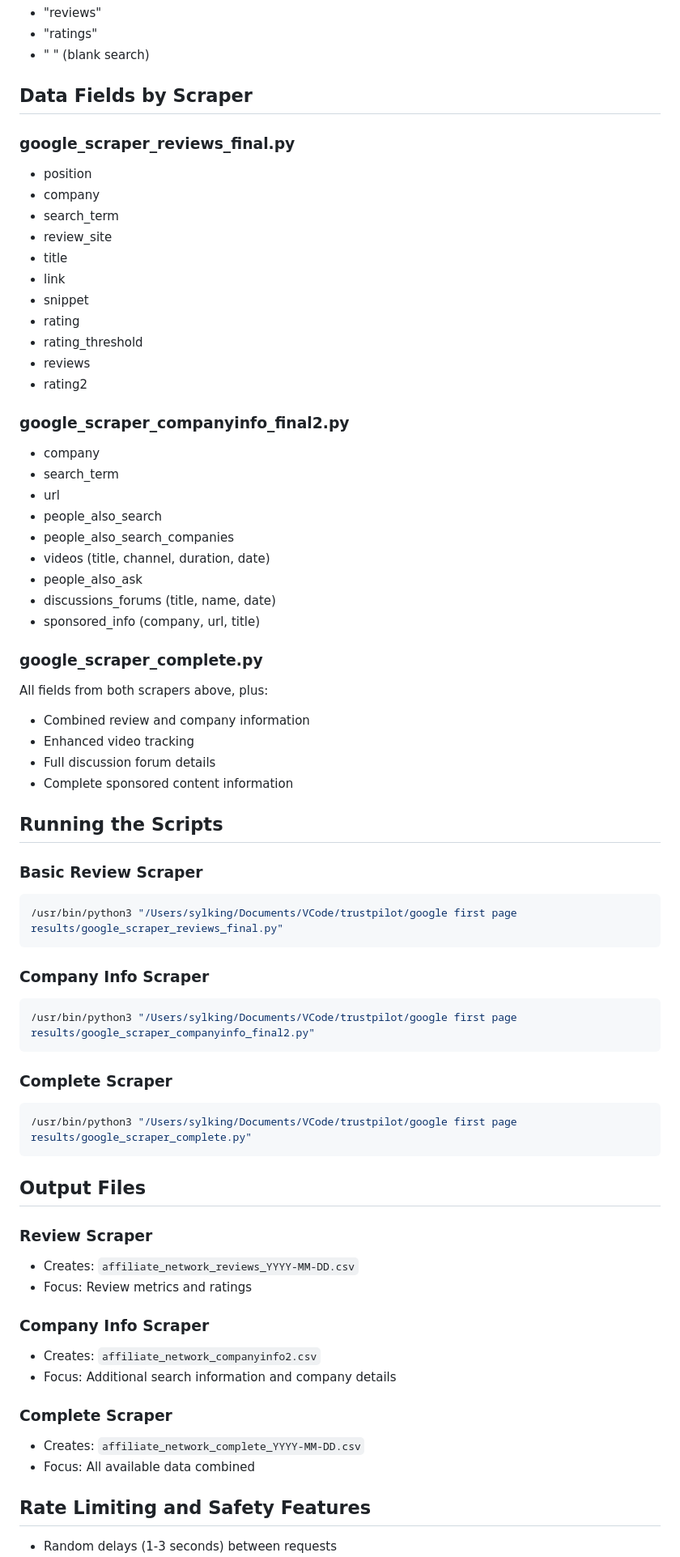
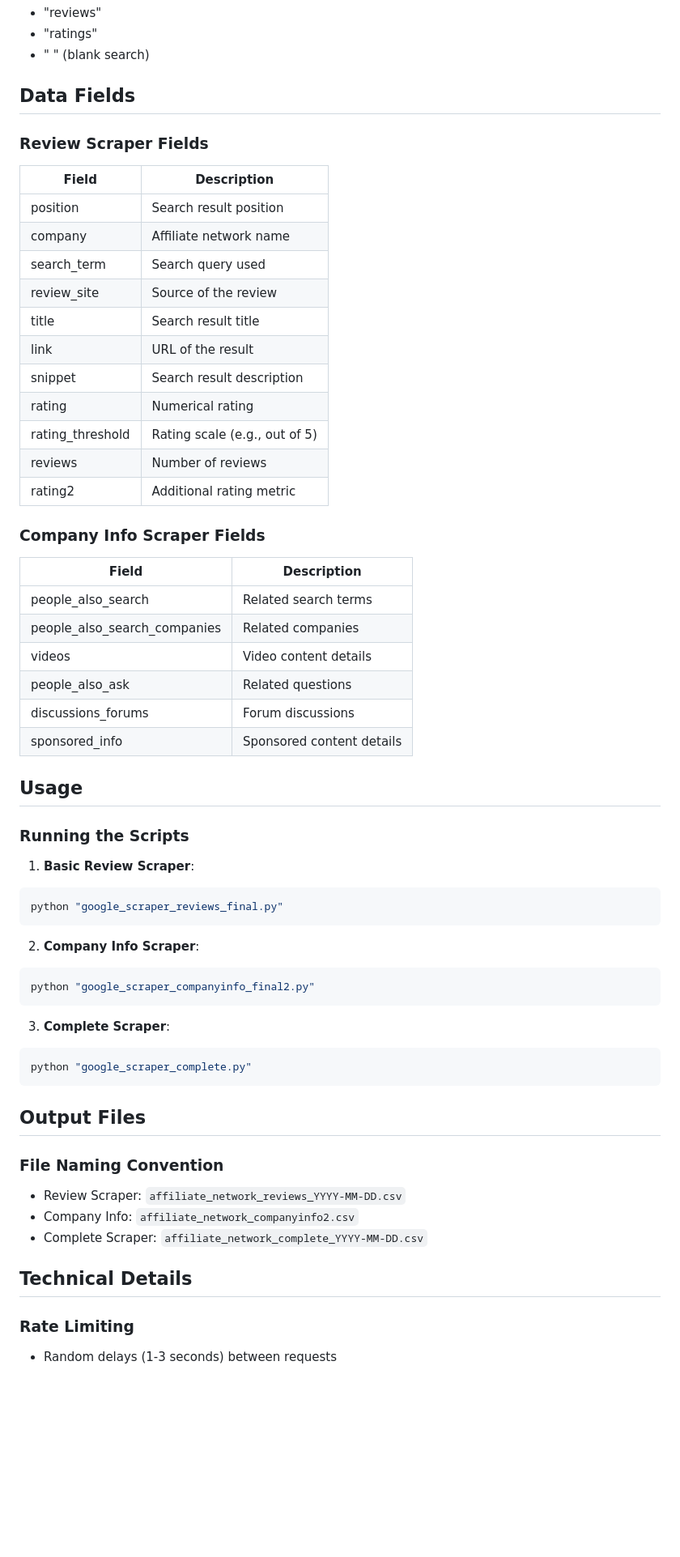
Before and after one commit to sylvia-dev/vscode, a Markdown page: trustpilot/google first page results/_Read Me.md, the part around the change printed below. Shown: that part at 81% size. Drawn GitHub-style; blank space fills up the shorter version.

Commit message:
docs: update Google scraper README with improved documentation and structure

````diff
--- a/trustpilot/google first page results/_Read Me.md
+++ b/trustpilot/google first page results/_Read Me.md
@@ -47,69 +54,60 @@ Search terms used:
 - "ratings"
 - " " (blank search)
 
-## Data Fields by Scraper
+## Data Fields
 
-### google_scraper_reviews_final.py
-- position
-- company
-- search_term
-- review_site
-- title
-- link
-- snippet
-- rating
-- rating_threshold
-- reviews
-- rating2
+### Review Scraper Fields
+| Field | Description |
+|-------|-------------|
+| position | Search result position |
+| company | Affiliate network name |
+| search_term | Search query used |
+| review_site | Source of the review |
+| title | Search result title |
+| link | URL of the result |
+| snippet | Search result description |
+| rating | Numerical rating |
+| rating_threshold | Rating scale (e.g., out of 5) |
+| reviews | Number of reviews |
+| rating2 | Additional rating metric |
 
-### google_scraper_companyinfo_final2.py
-- company
-- search_term
-- url
-- people_also_search
-- people_also_search_companies
-- videos (title, channel, duration, date)
-- people_also_ask
-- discussions_forums (title, name, date)
-- sponsored_info (company, url, title)
+### Company Info Scraper Fields
+| Field | Description |
+|-------|-------------|
+| people_also_search | Related search terms |
+| people_also_search_companies | Related companies |
+| videos | Video content details |
+| people_also_ask | Related questions |
+| discussions_forums | Forum discussions |
+| sponsored_info | Sponsored content details |
 
-### google_scraper_complete.py
-All fields from both scrapers above, plus:
-- Combined review and company information
-- Enhanced video tracking
-- Full discussion forum details
-- Complete sponsored content information
+## Usage
 
-## Running the Scripts
+### Running the Scripts
 
-### Basic Review Scraper
+1. **Basic Review Scraper**:
 ```bash
-/usr/bin/python3 "/Users/sylking/Documents/VCode/trustpilot/google first page results/google_scraper_reviews_final.py"
+python "google_scraper_reviews_final.py"
 ```
 
-### Company Info Scraper
+2. **Company Info Scraper**:
 ```bash
-/usr/bin/python3 "/Users/sylking/Documents/VCode/trustpilot/google first page results/google_scraper_companyinfo_final2.py"
+python "google_scraper_companyinfo_final2.py"
 ```
 
-### Complete Scraper
+3. **Complete Scraper**:
 ```bash
-/usr/bin/python3 "/Users/sylking/Documents/VCode/trustpilot/google first page results/google_scraper_complete.py"
+python "google_scraper_complete.py"
 ```
 
 ## Output Files
 
-### Review Scraper
-- Creates: `affiliate_network_reviews_YYYY-MM-DD.csv`
-- Focus: Review metrics and ratings
+### File Naming Convention
+- Review Scraper: `affiliate_network_reviews_YYYY-MM-DD.csv`
+- Company Info: `affiliate_network_companyinfo2.csv`
+- Complete Scraper: `affiliate_network_complete_YYYY-MM-DD.csv`
 
-### Company Info Scraper
-- Creates: `affiliate_network_companyinfo2.csv`
-- Focus: Additional search information and company details
+## Technical Details
 
-### Complete Scraper
-- Creates: `affiliate_network_complete_YYYY-MM-DD.csv`
-- Focus: All available data combined
-
-## Rate Limiting and Safety Features
+### Rate Limiting
 - Random delays (1-3 seconds) between requests
````
Also changed, not shown: other parts of trustpilot/google first page results/_Read Me.md (+56 -48 lines).
